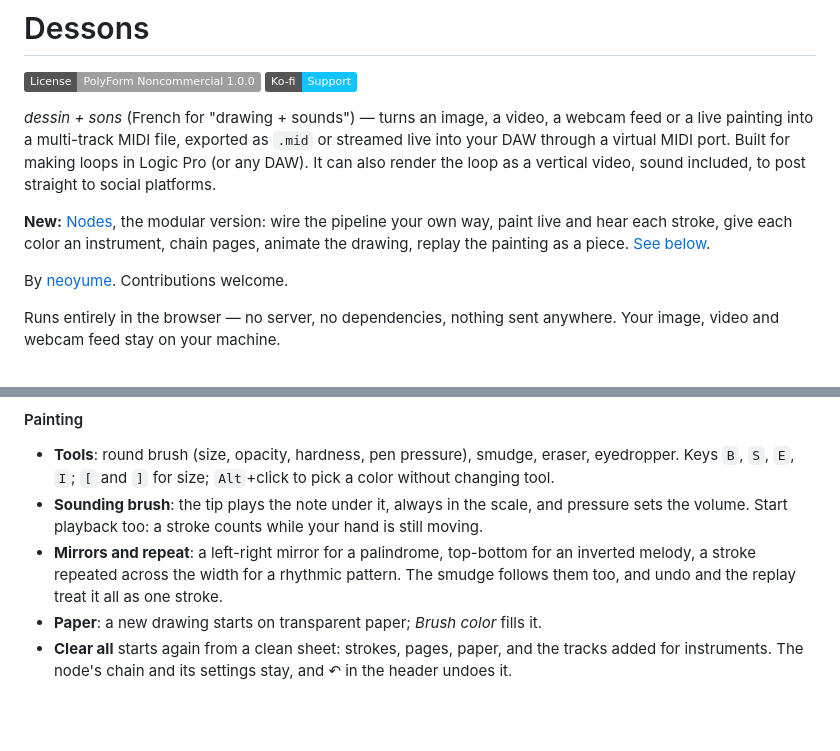
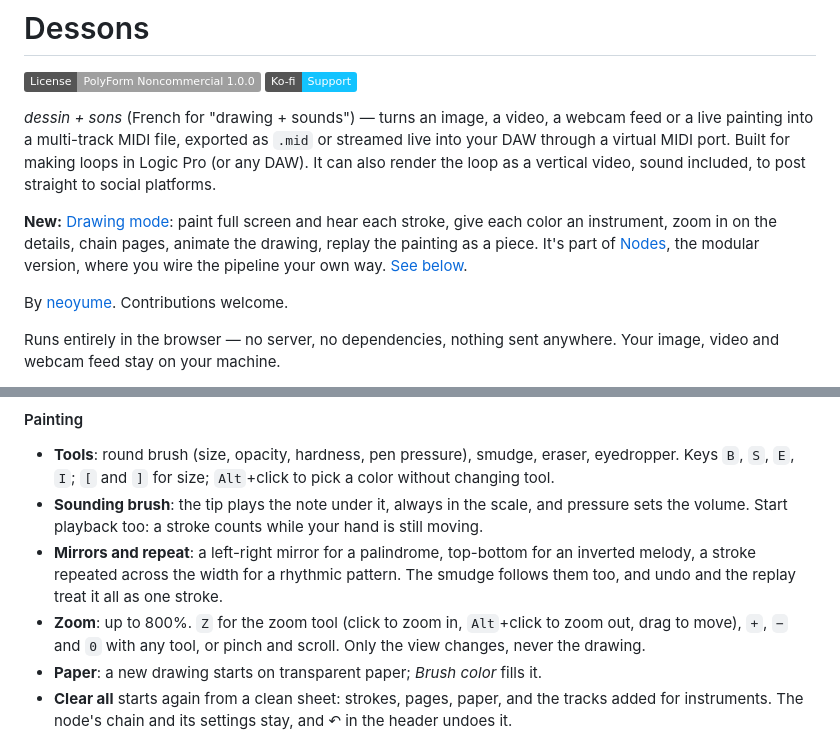
Before and after one commit to neoyume/dessons, a Markdown page: README.md, 2 parts joined by grey strips. Rendered like a GitHub page; badges without logos; blank space fills up the shorter version.

Commit message:
Présente le mode Dessin et le zoom dans les README et les aperçus de lien
Co-Authored-By: Claude Opus 5.5 <noreply@anthropic.com>

```diff
--- a/README.md
+++ b/README.md
@@ -7,7 +7,7 @@
 
 *dessin + sons* (French for "drawing + sounds") — turns an image, a video, a webcam feed or a live painting into a multi-track MIDI file, exported as `.mid` or streamed live into your DAW through a virtual MIDI port. Built for making loops in Logic Pro (or any DAW). It can also render the loop as a vertical video, sound included, to post straight to social platforms.
 
-**New:** [Nodes](https://neoyume.github.io/dessons/nodes.html), the modular version: wire the pipeline your own way, paint live and hear each stroke, give each color an instrument, chain pages, animate the drawing, replay the painting as a piece. [See below](#nodes-the-modular-version).
+**New:** [Drawing mode](https://neoyume.github.io/dessons/nodes.html?draw): paint full screen and hear each stroke, give each color an instrument, zoom in on the details, chain pages, animate the drawing, replay the painting as a piece. It's part of [Nodes](https://neoyume.github.io/dessons/nodes.html), the modular version, where you wire the pipeline your own way. [See below](#drawing-and-live-painting).
 
 By [neoyume](https://github.com/neoyume). Contributions welcome.
 
@@ -84,6 +84,7 @@ To start, open **Drawing mode** (a button in the workshop, or `nodes.html?draw`)
 - **Tools**: round brush (size, opacity, hardness, pen pressure), smudge, eraser, eyedropper. Keys `B`, `S`, `E`, `I`; `[` and `]` for size; `Alt`+click to pick a color without changing tool.
 - **Sounding brush**: the tip plays the note under it, always in the scale, and pressure sets the volume. Start playback too: a stroke counts while your hand is still moving.
 - **Mirrors and repeat**: a left-right mirror for a palindrome, top-bottom for an inverted melody, a stroke repeated across the width for a rhythmic pattern. The smudge follows them too, and undo and the replay treat it all as one stroke.
+- **Zoom**: up to 800%. `Z` for the zoom tool (click to zoom in, `Alt`+click to zoom out, drag to move), `+`, `−` and `0` with any tool, or pinch and scroll. Only the view changes, never the drawing.
 - **Paper**: a new drawing starts on transparent paper; *Brush color* fills it.
 - **Clear all** starts again from a clean sheet: strokes, pages, paper, and the tracks added for instruments. The node's chain and its settings stay, and ↶ in the header undoes it.
 
```
